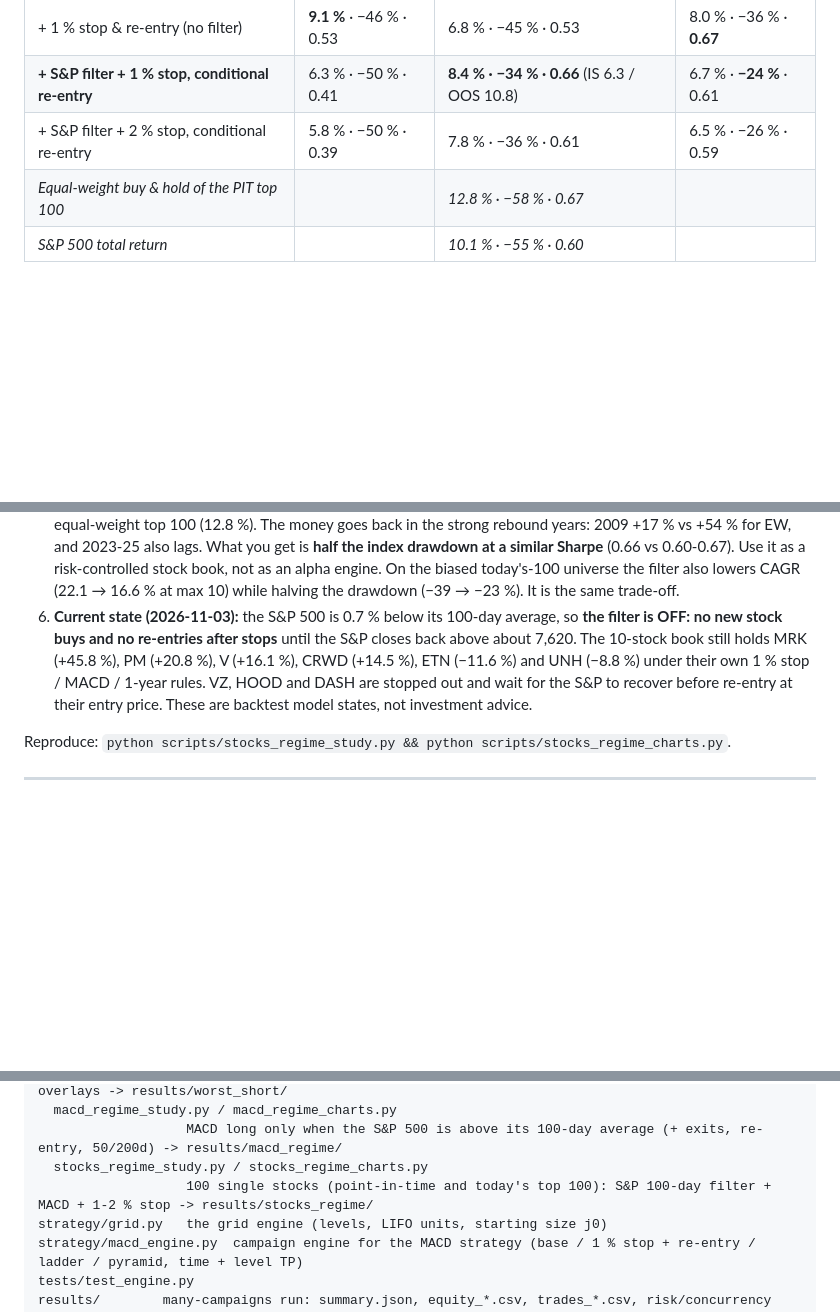
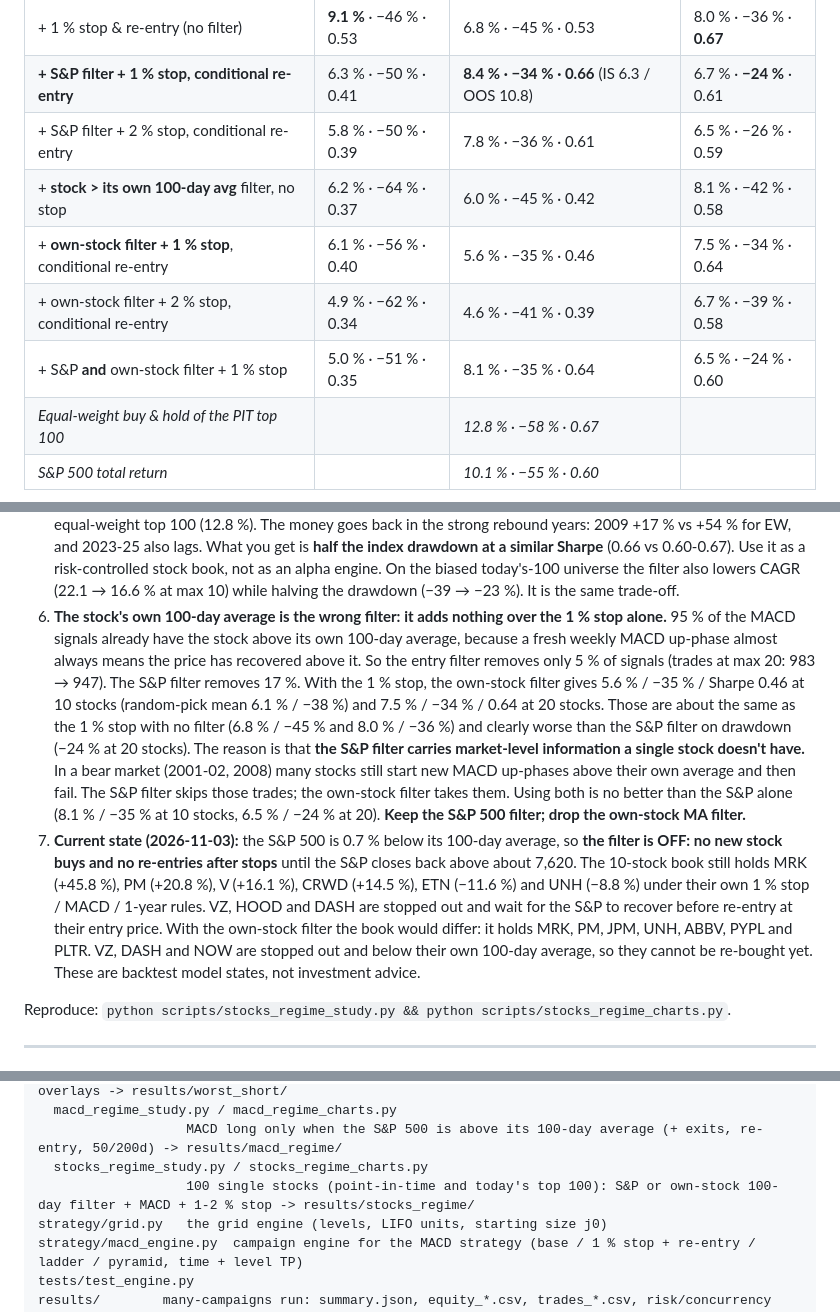
Before and after one commit to marcinzieba4-bot/PlayTacticalAggregatesAfterSelloff, a Markdown page: README.md, 3 parts joined by grey strips. Drawn GitHub-style; blank space fills up the shorter version.

```diff
--- a/README.md
+++ b/README.md
@@ -169,6 +170,10 @@ Rules:
 | + 1 % stop & re-entry (no filter) | **9.1 %** · −46 % · 0.53 | 6.8 % · −45 % · 0.53 | 8.0 % · −36 % · **0.67** |
 | **+ S&P filter + 1 % stop, conditional re-entry** | 6.3 % · −50 % · 0.41 | **8.4 % · −34 % · 0.66** (IS 6.3 / OOS 10.8) | 6.7 % · **−24 %** · 0.61 |
 | + S&P filter + 2 % stop, conditional re-entry | 5.8 % · −50 % · 0.39 | 7.8 % · −36 % · 0.61 | 6.5 % · −26 % · 0.59 |
+| + **stock > its own 100-day avg** filter, no stop | 6.2 % · −64 % · 0.37 | 6.0 % · −45 % · 0.42 | 8.1 % · −42 % · 0.58 |
+| + **own-stock filter + 1 % stop**, conditional re-entry | 6.1 % · −56 % · 0.40 | 5.6 % · −35 % · 0.46 | 7.5 % · −34 % · 0.64 |
+| + own-stock filter + 2 % stop, conditional re-entry | 4.9 % · −62 % · 0.34 | 4.6 % · −41 % · 0.39 | 6.7 % · −39 % · 0.58 |
+| + S&P **and** own-stock filter + 1 % stop | 5.0 % · −51 % · 0.35 | 8.1 % · −35 % · 0.64 | 6.5 % · −24 % · 0.60 |
 | *Equal-weight buy & hold of the PIT top 100* | | *12.8 % · −58 % · 0.67* | |
 | *S&P 500 total return* | | *10.1 % · −55 % · 0.60* | |
 
@@ -213,7 +224,8 @@ Selected calendar years (point-in-time, max 10 unless noted):
 3. **With 3 stocks the filter hurts** (4.5-6.3 %/yr, DD −50 to −65 %). Three positions are too few: a handful of trades decides the result. The earlier random-pick test already showed that 3-stock books range from 2 to 10 %/yr on luck alone.
 4. **1 % beats 2 %** in every case, by 0.2-0.7 %/yr with a similar or smaller drawdown. On stocks a campaign is stopped out on average about 4 times (1 % stop) or 2.6 times (2 % stop), and the stop + re-entry works as a "be in only when price is above my entry" rule.
 5. **It still does not beat buying and holding the index on return.** 8.4 %/yr is below the S&P 500 TR (10.1 %) and the equal-weight top 100 (12.8 %). The money goes back in the strong rebound years: 2009 +17 % vs +54 % for EW, and 2023-25 also lags. What you get is **half the index drawdown at a similar Sharpe** (0.66 vs 0.60-0.67). Use it as a risk-controlled stock book, not as an alpha engine. On the biased today's-100 universe the filter also lowers CAGR (22.1 → 16.6 % at max 10) while halving the drawdown (−39 → −23 %). It is the same trade-off.
-6. **Current state (2026-11-03):** the S&P 500 is 0.7 % below its 100-day average, so **the filter is OFF: no new stock buys and no re-entries after stops** until the S&P closes back above about 7,620. The 10-stock book still holds MRK (+45.8 %), PM (+20.8 %), V (+16.1 %), CRWD (+14.5 %), ETN (−11.6 %) and UNH (−8.8 %) under their own 1 % stop / MACD / 1-year rules. VZ, HOOD and DASH are stopped out and wait for the S&P to recover before re-entry at their entry price. These are backtest model states, not investment advice.
+6. **The stock's own 100-day average is the wrong filter: it adds nothing over the 1 % stop alone.** 95 % of the MACD signals already have the stock above its own 100-day average, because a fresh weekly MACD up-phase almost always means the price has recovered above it. So the entry filter removes only 5 % of signals (trades at max 20: 983 → 947). The S&P filter removes 17 %. With the 1 % stop, the own-stock filter gives 5.6 % / −35 % / Sharpe 0.46 at 10 stocks (random-pick mean 6.1 % / −38 %) and 7.5 % / −34 % / 0.64 at 20 stocks. Those are about the same as the 1 % stop with no filter (6.8 % / −45 % and 8.0 % / −36 %) and clearly worse than the S&P filter on drawdown (−24 % at 20 stocks). The reason is that **the S&P filter carries market-level information a single stock doesn't have.** In a bear market (2001-02, 2008) many stocks still start new MACD up-phases above their own average and then fail. The S&P filter skips those trades; the own-stock filter takes them. Using both is no better than the S&P alone (8.1 % / −35 % at 10 stocks, 6.5 % / −24 % at 20). **Keep the S&P 500 filter; drop the own-stock MA filter.**
+7. **Current state (2026-11-03):** the S&P 500 is 0.7 % below its 100-day average, so **the filter is OFF: no new stock buys and no re-entries after stops** until the S&P closes back above about 7,620. The 10-stock book still holds MRK (+45.8 %), PM (+20.8 %), V (+16.1 %), CRWD (+14.5 %), ETN (−11.6 %) and UNH (−8.8 %) under their own 1 % stop / MACD / 1-year rules. VZ, HOOD and DASH are stopped out and wait for the S&P to recover before re-entry at their entry price. With the own-stock filter the book would differ: it holds MRK, PM, JPM, UNH, ABBV, PYPL and PLTR. VZ, DASH and NOW are stopped out and below their own 100-day average, so they cannot be re-bought yet. These are backtest model states, not investment advice.
 
 Reproduce: `python scripts/stocks_regime_study.py && python scripts/stocks_regime_charts.py`.
 
@@ -783,7 +795,7 @@ scripts/
   macd_regime_study.py / macd_regime_charts.py
                    MACD long only when the S&P 500 is above its 100-day average (+ exits, re-entry, 50/200d) -> results/macd_regime/
   stocks_regime_study.py / stocks_regime_charts.py
-                   100 single stocks (point-in-time and today's top 100): S&P 100-day filter + MACD + 1-2 % stop -> results/stocks_regime/
+                   100 single stocks (point-in-time and today's top 100): S&P or own-stock 100-day filter + MACD + 1-2 % stop -> results/stocks_regime/
 strategy/grid.py   the grid engine (levels, LIFO units, starting size j0)
 strategy/macd_engine.py  campaign engine for the MACD strategy (base / 1 % stop + re-entry / ladder / pyramid, time + level TP)
 tests/test_engine.py
```
Also changed, not shown: other parts of README.md (+9 -2 lines), results/stocks_regime/stocks_regime.png, 10 other files.
